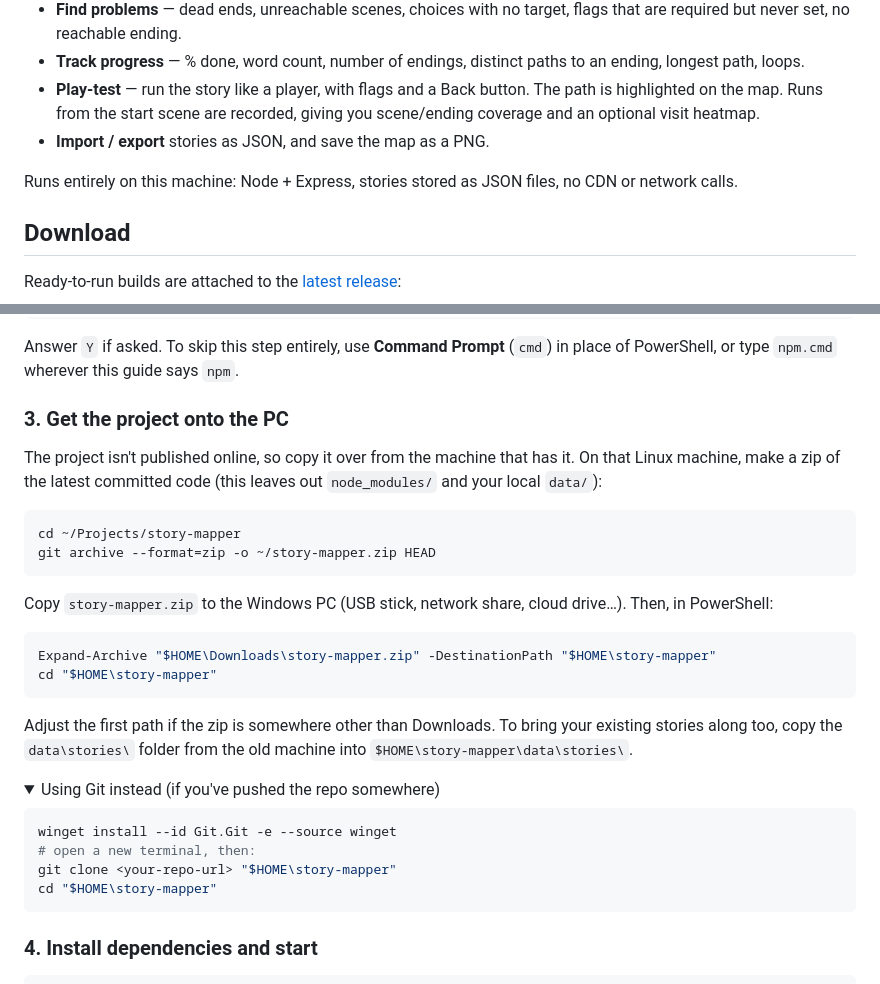
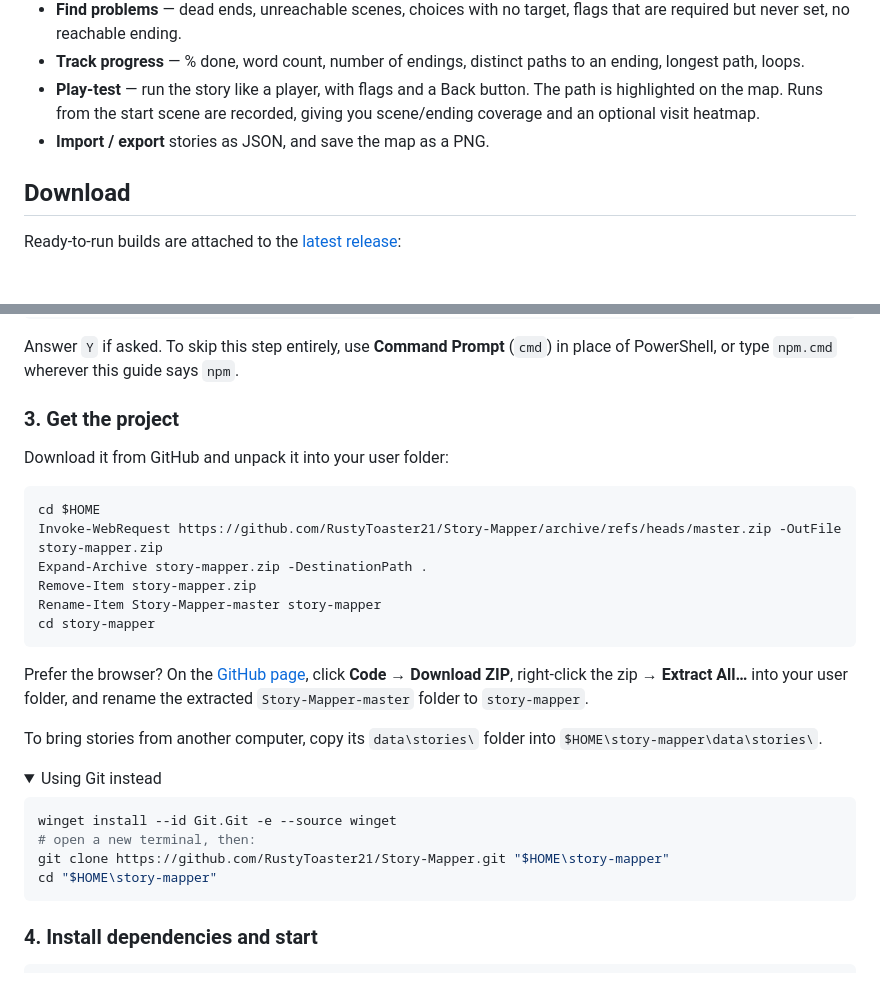
Before and after one commit to RustyToaster21/Story-Mapper, a Markdown page: README.md, 2 parts joined by grey strips. Drawn GitHub-style; folded sections open; blank space fills up the shorter version.

Commit message:
docs: download from GitHub in the Windows guide; trim README intro
The Windows guide no longer asks to copy a zip over from the Linux
machine; it downloads the public repo (PowerShell, browser or Git).
Drop the 'Runs entirely on this machine' line from the intro.

Co-Authored-By: Claude Opus 5.5 <noreply@anthropic.com>
Claude-Session: https://claude.ai/code/session_01GkTL8QJWnCYUVi9BnBCCBT

````diff
--- a/README.md
+++ b/README.md
@@ -9,8 +9,6 @@ A local web app for planning, tracking and play-testing **choose-your-own-advent
 - **Track progress** — % done, word count, number of endings, distinct paths to an ending, longest path, loops.
 - **Play-test** — run the story like a player, with flags and a Back button. The path is highlighted on the map. Runs from the start scene are recorded, giving you scene/ending coverage and an optional visit heatmap.
 - **Import / export** stories as JSON, and save the map as a PNG.
-
-Runs entirely on this machine: Node + Express, stories stored as JSON files, no CDN or network calls.
 
 ## Download
 
@@ -233,31 +231,30 @@ Set-ExecutionPolicy -Scope CurrentUser -ExecutionPolicy RemoteSigned
 
 Answer `Y` if asked. To skip this step entirely, use **Command Prompt** (`cmd`) in place of PowerShell, or type `npm.cmd` wherever this guide says `npm`.
 
-### 3. Get the project onto the PC
+### 3. Get the project
 
-The project isn't published online, so copy it over from the machine that has it. On that Linux machine, make a zip of the latest committed code (this leaves out `node_modules/` and your local `data/`):
+Download it from GitHub and unpack it into your user folder:
 
-```sh
-cd ~/Projects/story-mapper
-git archive --format=zip -o ~/story-mapper.zip HEAD
+```powershell
+cd $HOME
+Invoke-WebRequest https://github.com/RustyToaster21/Story-Mapper/archive/refs/heads/master.zip -OutFile story-mapper.zip
+Expand-Archive story-mapper.zip -DestinationPath .
+Remove-Item story-mapper.zip
+Rename-Item Story-Mapper-master story-mapper
+cd story-mapper
 ```
 
-Copy `story-mapper.zip` to the Windows PC (USB stick, network share, cloud drive…). Then, in PowerShell:
+Prefer the browser? On the [GitHub page](https://github.com/RustyToaster21/Story-Mapper), click **Code → Download ZIP**, right-click the zip → **Extract All…** into your user folder, and rename the extracted `Story-Mapper-master` folder to `story-mapper`.
 
-```powershell
-Expand-Archive "$HOME\Downloads\story-mapper.zip" -DestinationPath "$HOME\story-mapper"
-cd "$HOME\story-mapper"
-```
-
-Adjust the first path if the zip is somewhere other than Downloads. To bring your existing stories along too, copy the `data\stories\` folder from the old machine into `$HOME\story-mapper\data\stories\`.
+To bring stories from another computer, copy its `data\stories\` folder into `$HOME\story-mapper\data\stories\`.
 
 <details>
-<summary>Using Git instead (if you've pushed the repo somewhere)</summary>
+<summary>Using Git instead</summary>
 
 ```powershell
 winget install --id Git.Git -e --source winget
 # open a new terminal, then:
-git clone <your-repo-url> "$HOME\story-mapper"
+git clone https://github.com/RustyToaster21/Story-Mapper.git "$HOME\story-mapper"
 cd "$HOME\story-mapper"
 ```
 </details>
````
